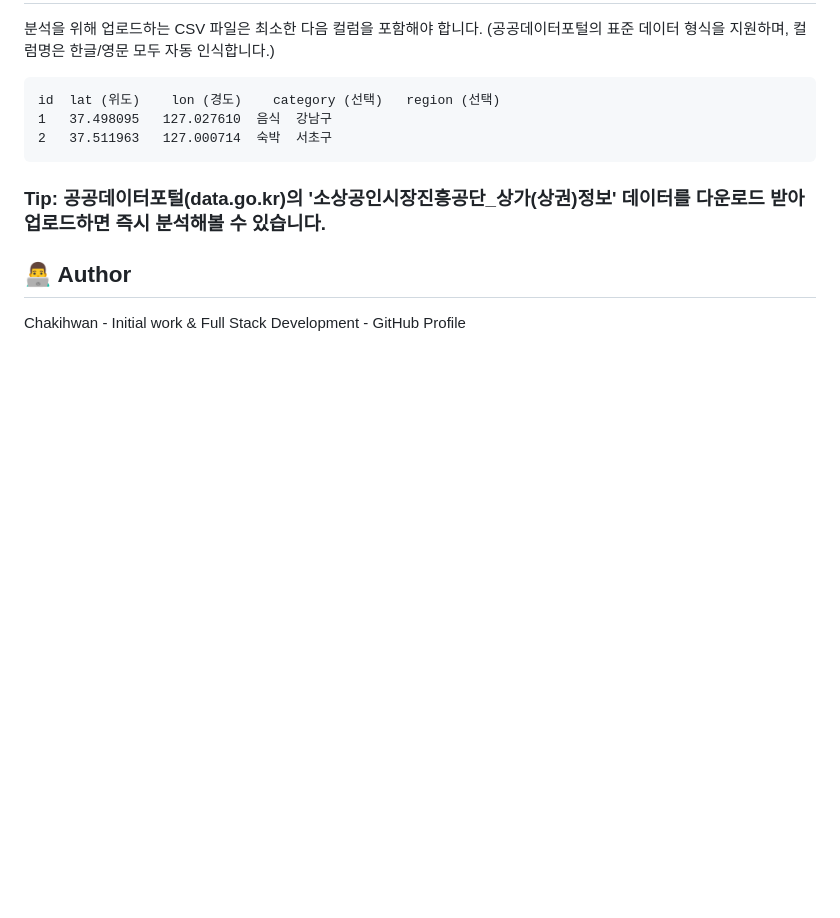
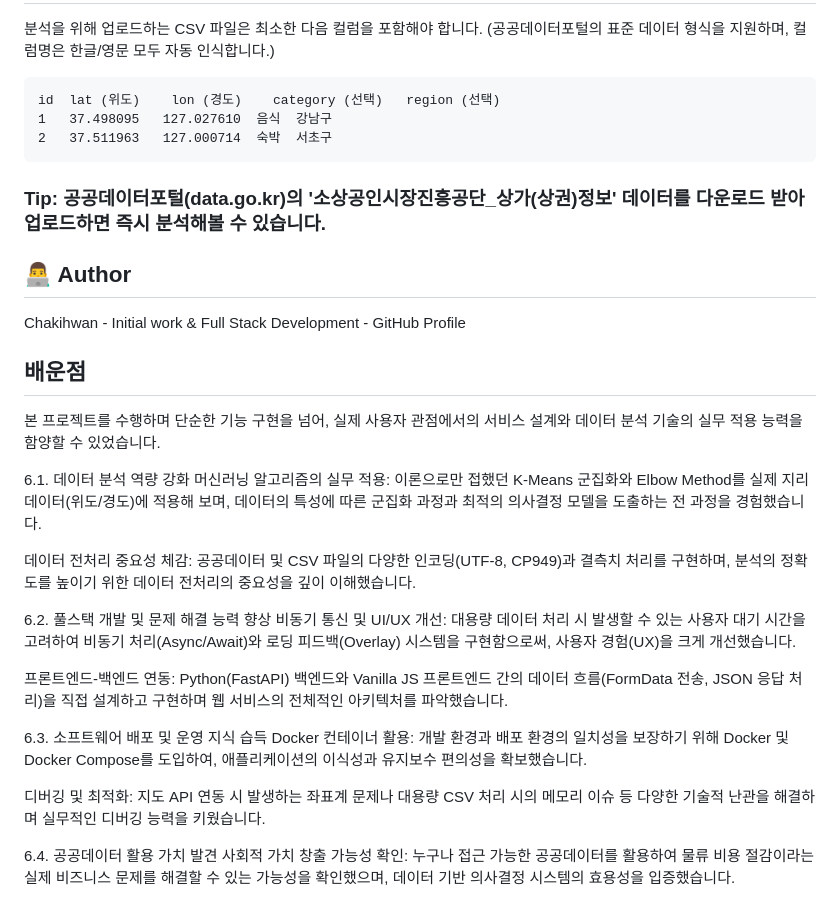
Before and after one commit to chakihwan/GeoLogistics-AI, a Markdown page: README.md, the part around the change. Rendered like a GitHub page; blank space fills up the shorter version.

```diff
--- a/README.md
+++ b/README.md
@@ -144,3 +144,25 @@ id	lat (위도)	lon (경도)	category (선택)	region (선택)
 
 ## 👨‍💻 Author
 Chakihwan - Initial work & Full Stack Development - GitHub Profile
+
+
+## 배운점
+본 프로젝트를 수행하며 단순한 기능 구현을 넘어, 실제 사용자 관점에서의 서비스 설계와 데이터 분석 기술의 실무 적용 능력을 함양할 수 있었습니다.
+
+6.1. 데이터 분석 역량 강화
+머신러닝 알고리즘의 실무 적용: 이론으로만 접했던 K-Means 군집화와 Elbow Method를 실제 지리 데이터(위도/경도)에 적용해 보며, 데이터의 특성에 따른 군집화 과정과 최적의 의사결정 모델을 도출하는 전 과정을 경험했습니다.
+
+데이터 전처리 중요성 체감: 공공데이터 및 CSV 파일의 다양한 인코딩(UTF-8, CP949)과 결측치 처리를 구현하며, 분석의 정확도를 높이기 위한 데이터 전처리의 중요성을 깊이 이해했습니다.
+
+6.2. 풀스택 개발 및 문제 해결 능력 향상
+비동기 통신 및 UI/UX 개선: 대용량 데이터 처리 시 발생할 수 있는 사용자 대기 시간을 고려하여 비동기 처리(Async/Await)와 로딩 피드백(Overlay) 시스템을 구현함으로써, 사용자 경험(UX)을 크게 개선했습니다.
+
+프론트엔드-백엔드 연동: Python(FastAPI) 백엔드와 Vanilla JS 프론트엔드 간의 데이터 흐름(FormData 전송, JSON 응답 처리)을 직접 설계하고 구현하며 웹 서비스의 전체적인 아키텍처를 파악했습니다.
+
+6.3. 소프트웨어 배포 및 운영 지식 습득
+Docker 컨테이너 활용: 개발 환경과 배포 환경의 일치성을 보장하기 위해 Docker 및 Docker Compose를 도입하여, 애플리케이션의 이식성과 유지보수 편의성을 확보했습니다.
+
+디버깅 및 최적화: 지도 API 연동 시 발생하는 좌표계 문제나 대용량 CSV 처리 시의 메모리 이슈 등 다양한 기술적 난관을 해결하며 실무적인 디버깅 능력을 키웠습니다.
+
+6.4. 공공데이터 활용 가치 발견
+사회적 가치 창출 가능성 확인: 누구나 접근 가능한 공공데이터를 활용하여 물류 비용 절감이라는 실제 비즈니스 문제를 해결할 수 있는 가능성을 확인했으며, 데이터 기반 의사결정 시스템의 효용성을 입증했습니다.
```
